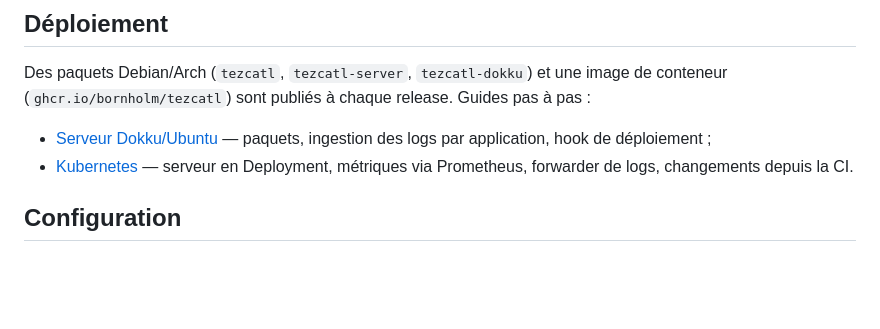
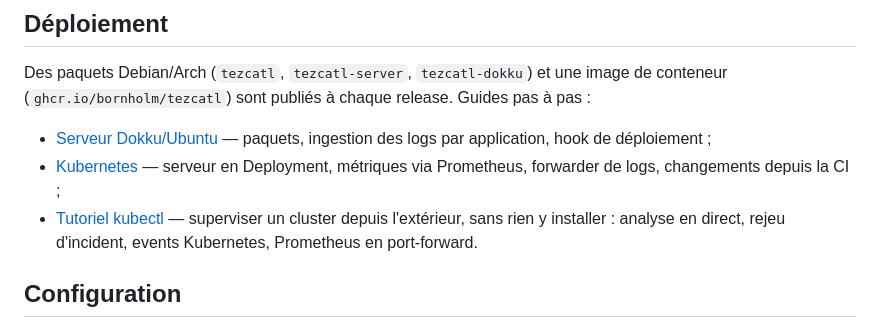
Before and after one commit to Bornholm/tezcatl, a Markdown page: README.md, the part around the change. GitHub-like rendering; blank space fills up the shorter version.

Commit message:
docs: add kubectl-only kubernetes tutorial

```diff
--- a/README.md
+++ b/README.md
@@ -84,7 +84,10 @@ release. Guides pas à pas :
 - [Serveur Dokku/Ubuntu](./docs/deploy-dokku.md) — paquets, ingestion des
   logs par application, hook de déploiement ;
 - [Kubernetes](./docs/deploy-kubernetes.md) — serveur en Deployment,
-  métriques via Prometheus, forwarder de logs, changements depuis la CI.
+  métriques via Prometheus, forwarder de logs, changements depuis la CI ;
+- [Tutoriel kubectl](./docs/tutorial-kubectl.md) — superviser un cluster
+  depuis l'extérieur, sans rien y installer : analyse en direct, rejeu
+  d'incident, events Kubernetes, Prometheus en port-forward.
 
 ## Configuration
 
```
Also changed, not shown: docs/tutorial-kubectl.md (added, +189 -0 lines).
